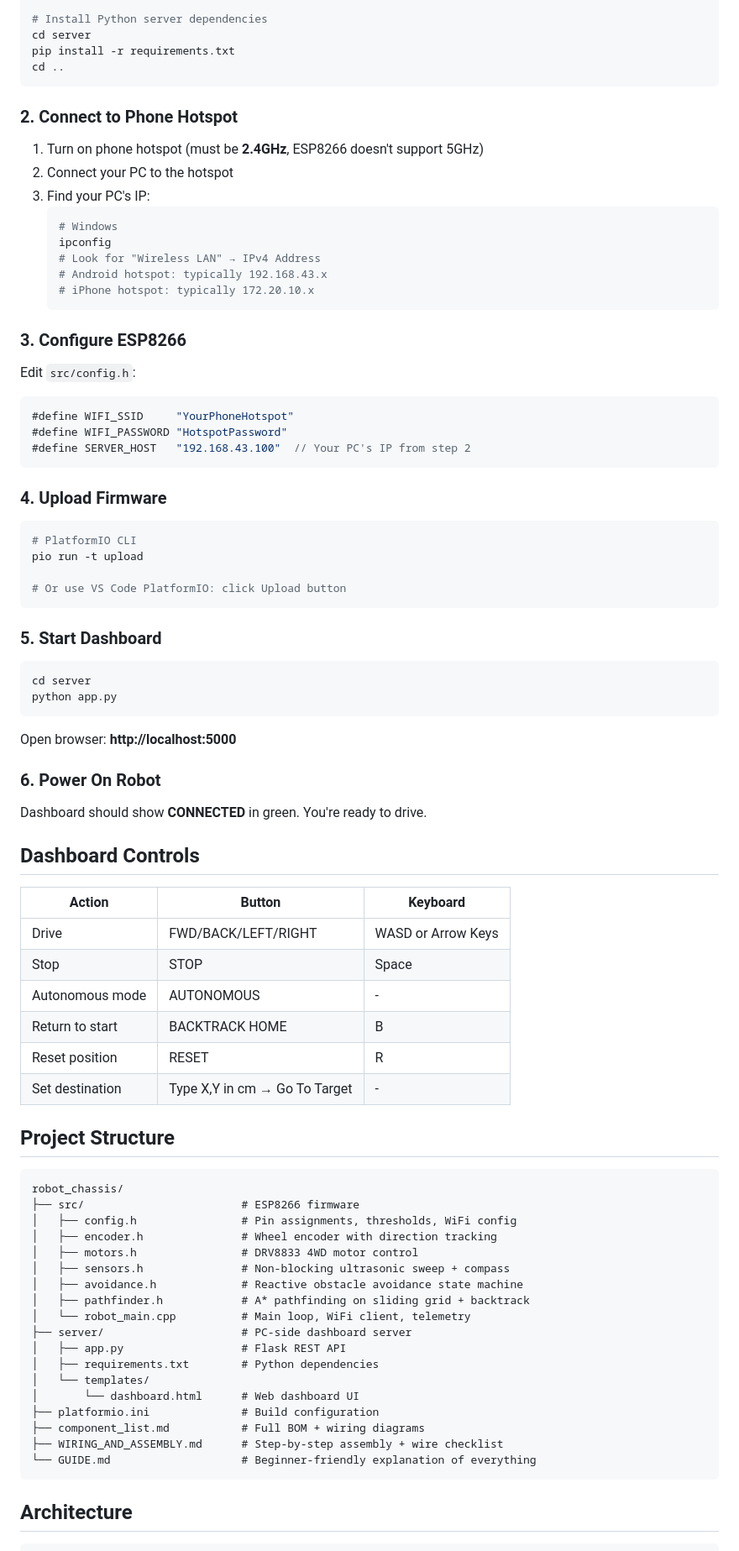
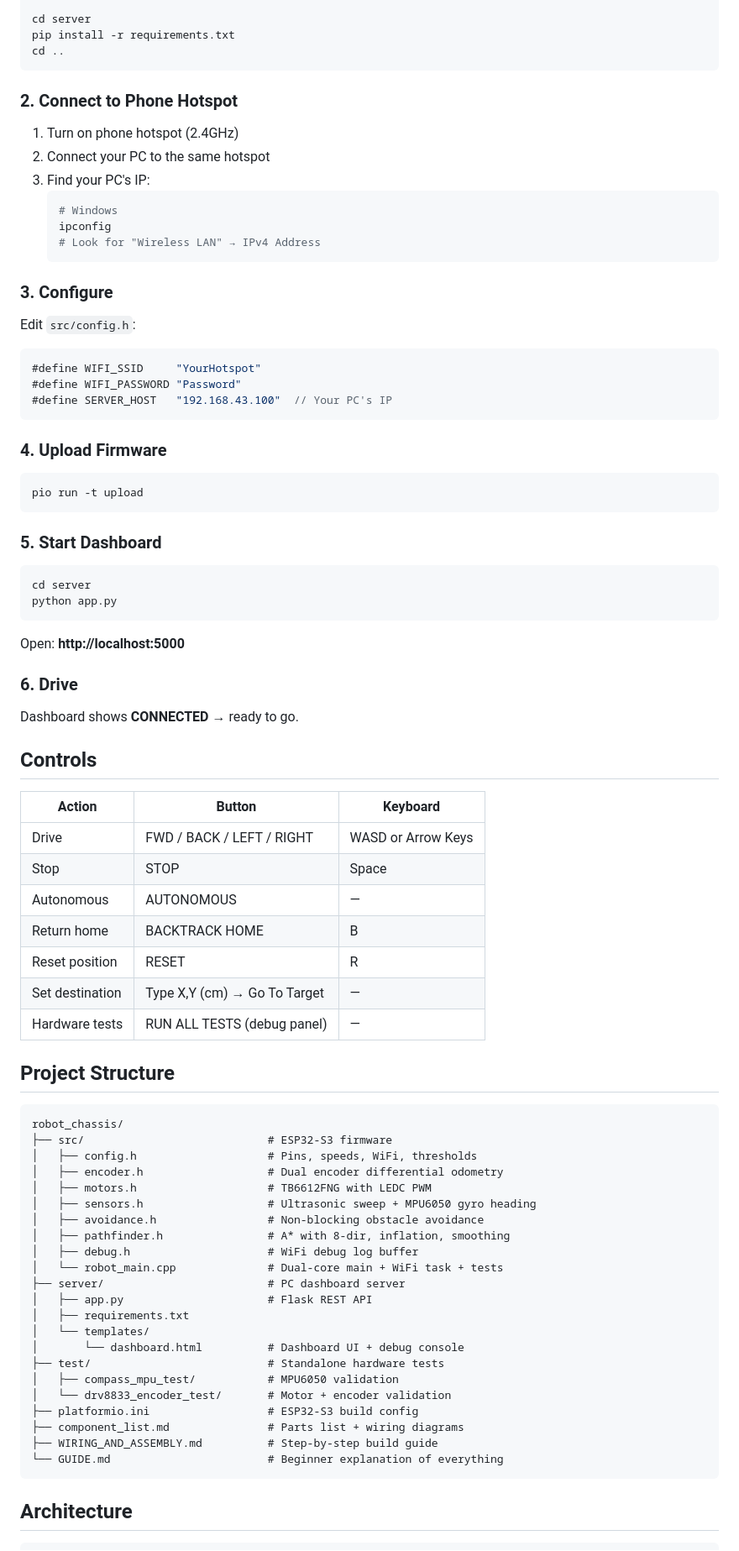
Before and after one commit to Rynkana1478/robot-chassis, a Markdown page: README.md, the part around one of its changes. Shown at 84% size. GitHub-like rendering.

````diff
--- a/README.md
+++ b/README.md
@@ -55,6 +62,5 @@ git clone https://github.com/YOUR_USERNAME/robot-chassis.git
 cd robot-chassis
 
-# Install Python server dependencies
 cd server
 pip install -r requirements.txt
 cd ..
@@ -62,34 +68,28 @@ cd ..
 
 ### 2. Connect to Phone Hotspot
 
-1. Turn on phone hotspot (must be **2.4GHz**, ESP8266 doesn't support 5GHz)
-2. Connect your PC to the hotspot
+1. Turn on phone hotspot (2.4GHz)
+2. Connect your PC to the same hotspot
 3. Find your PC's IP:
    ```bash
    # Windows
    ipconfig
    # Look for "Wireless LAN" → IPv4 Address
-   # Android hotspot: typically 192.168.43.x
-   # iPhone hotspot: typically 172.20.10.x
    ```
 
-### 3. Configure ESP8266
+### 3. Configure
 
 Edit `src/config.h`:
-
 ```cpp
-#define WIFI_SSID     "YourPhoneHotspot"
-#define WIFI_PASSWORD "HotspotPassword"
-#define SERVER_HOST   "192.168.43.100"  // Your PC's IP from step 2
+#define WIFI_SSID     "YourHotspot"
+#define WIFI_PASSWORD "Password"
+#define SERVER_HOST   "192.168.43.100"  // Your PC's IP
 ```
 
 ### 4. Upload Firmware
 
 ```bash
-# PlatformIO CLI
 pio run -t upload
-
-# Or use VS Code PlatformIO: click Upload button
 ```
 
 ### 5. Start Dashboard
@@ -99,44 +99,49 @@ cd server
 python app.py
 ```
 
-Open browser: **http://localhost:5000**
+Open: **http://localhost:5000**
 
-### 6. Power On Robot
+### 6. Drive
 
-Dashboard should show **CONNECTED** in green. You're ready to drive.
+Dashboard shows **CONNECTED** → ready to go.
 
-## Dashboard Controls
+## Controls
 
 | Action | Button | Keyboard |
 |--------|--------|----------|
-| Drive | FWD/BACK/LEFT/RIGHT | WASD or Arrow Keys |
+| Drive | FWD / BACK / LEFT / RIGHT | WASD or Arrow Keys |
 | Stop | STOP | Space |
-| Autonomous mode | AUTONOMOUS | - |
-| Return to start | BACKTRACK HOME | B |
+| Autonomous | AUTONOMOUS | — |
+| Return home | BACKTRACK HOME | B |
 | Reset position | RESET | R |
-| Set destination | Type X,Y in cm → Go To Target | - |
+| Set destination | Type X,Y (cm) → Go To Target | — |
+| Hardware tests | RUN ALL TESTS (debug panel) | — |
 
 ## Project Structure
 
 ```
 robot_chassis/
-├── src/                        # ESP8266 firmware
-│   ├── config.h                # Pin assignments, thresholds, WiFi config
-│   ├── encoder.h               # Wheel encoder with direction tracking
-│   ├── motors.h                # DRV8833 4WD motor control
-│   ├── sensors.h               # Non-blocking ultrasonic sweep + compass
-│   ├── avoidance.h             # Reactive obstacle avoidance state machine
-│   ├── pathfinder.h            # A* pathfinding on sliding grid + backtrack
-│   └── robot_main.cpp          # Main loop, WiFi client, telemetry
-├── server/                     # PC-side dashboard server
-│   ├── app.py                  # Flask REST API
-│   ├── requirements.txt        # Python dependencies
+├── src/                            # ESP32-S3 firmware
+│   ├── config.h                    # Pins, speeds, WiFi, thresholds
+│   ├── encoder.h                   # Dual encoder differential odometry
+│   ├── motors.h                    # TB6612FNG with LEDC PWM
+│   ├── sensors.h                   # Ultrasonic sweep + MPU6050 gyro heading
+│   ├── avoidance.h                 # Non-blocking obstacle avoidance
+│   ├── pathfinder.h                # A* with 8-dir, inflation, smoothing
+│   ├── debug.h                     # WiFi debug log buffer
+│   └── robot_main.cpp              # Dual-core main + WiFi task + tests
+├── server/                         # PC dashboard server
+│   ├── app.py                      # Flask REST API
+│   ├── requirements.txt
 │   └── templates/
-│       └── dashboard.html      # Web dashboard UI
-├── platformio.ini              # Build configuration
-├── component_list.md           # Full BOM + wiring diagrams
-├── WIRING_AND_ASSEMBLY.md      # Step-by-step assembly + wire checklist
-└── GUIDE.md                    # Beginner-friendly explanation of everything
+│       └── dashboard.html          # Dashboard UI + debug console
+├── test/                           # Standalone hardware tests
+│   ├── compass_mpu_test/           # MPU6050 validation
+│   └── drv8833_encoder_test/       # Motor + encoder validation
+├── platformio.ini                  # ESP32-S3 build config
+├── component_list.md               # Parts list + wiring diagrams
+├── WIRING_AND_ASSEMBLY.md          # Step-by-step build guide
+└── GUIDE.md                        # Beginner explanation of everything
 ```
 
 ## Architecture
````
Also changed, not shown: other parts of README.md (+69 -43 lines).
